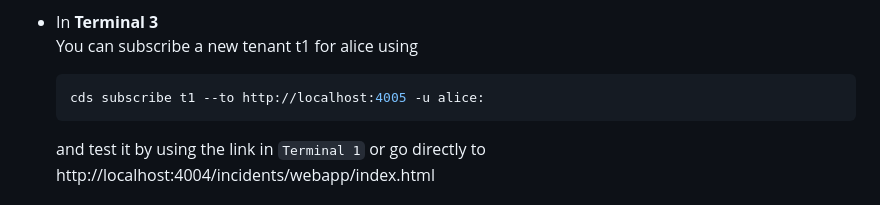
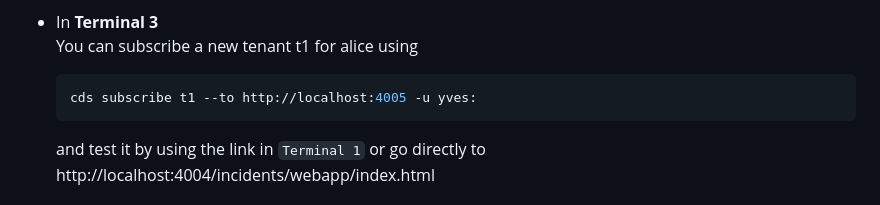
Before and after one commit to SAP-samples/teched2025-AD260, a Markdown page: exercises/ex4/README.md, the part around the change. Drawn GitHub-style.

Commit message:
sub with yves

````diff
--- a/exercises/ex4/README.md
+++ b/exercises/ex4/README.md
@@ -53,7 +53,7 @@ You can test the setup using three distinct terminal windows. In VS Code we sugg
 - In **Terminal 3**
   You can subscribe a new tenant t1 for alice using
   ```sh
-  cds subscribe t1 --to http://localhost:4005 -u alice:
+  cds subscribe t1 --to http://localhost:4005 -u yves:
   ```
   and test it by using the link in `Terminal 1` or go directly to http://localhost:4004/incidents/webapp/index.html
 
````
